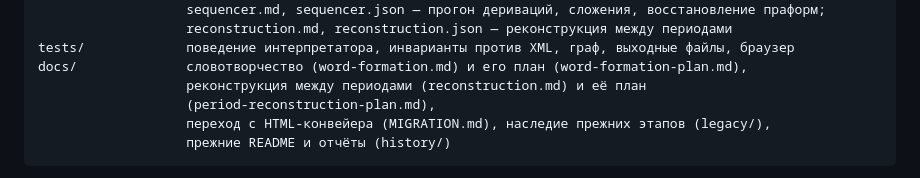
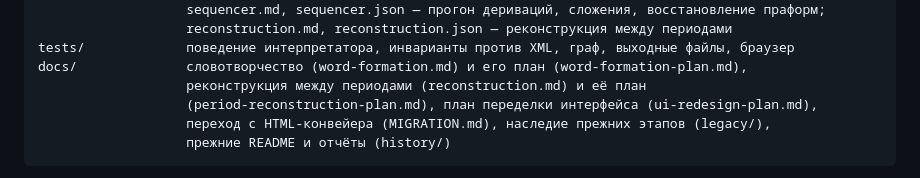
Before and after one commit to Ranatar/eldamo_phr, a Markdown page: README.md, the part around the change. Rendered like a GitHub page.

Commit message:
План переделки интерфейса: слово в центре, справочник свёрнут

````diff
--- a/README.md
+++ b/README.md
@@ -158,7 +158,7 @@ reports/           audit.md, audit.json — охват, проверка шаг
 tests/             поведение интерпретатора, инварианты против XML, граф, выходные файлы, браузер
 docs/              словотворчество (word-formation.md) и его план (word-formation-plan.md),
                    реконструкция между периодами (reconstruction.md) и её план
-                   (period-reconstruction-plan.md),
+                   (period-reconstruction-plan.md), план переделки интерфейса (ui-redesign-plan.md),
                    переход с HTML-конвейера (MIGRATION.md), наследие прежних этапов (legacy/),
                    прежние README и отчёты (history/)
 ```
````
Also changed, not shown: docs/ui-redesign-plan.md (added, +189 -0 lines).
